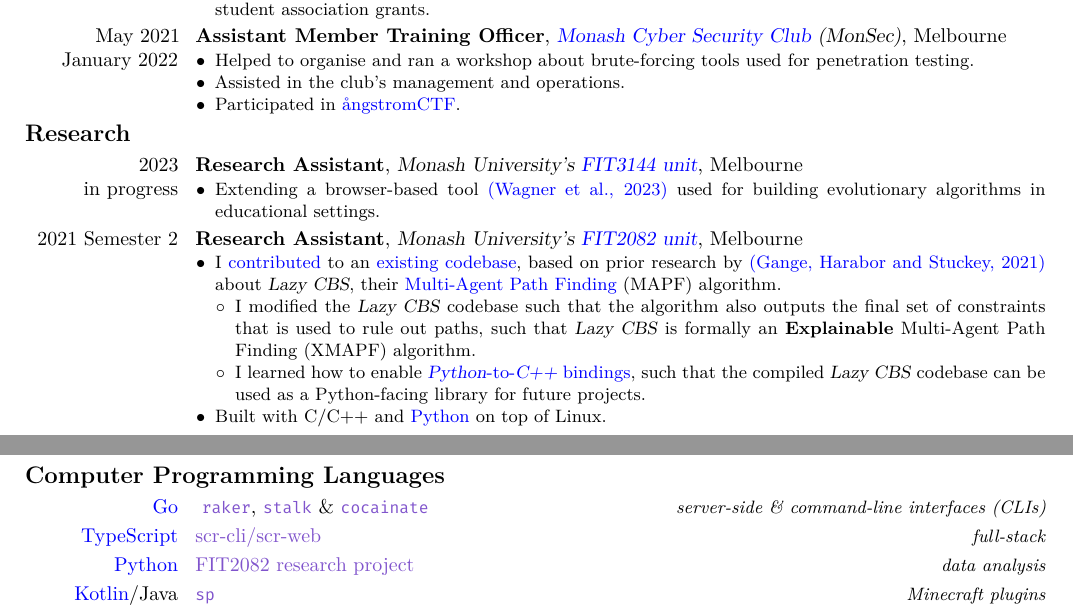
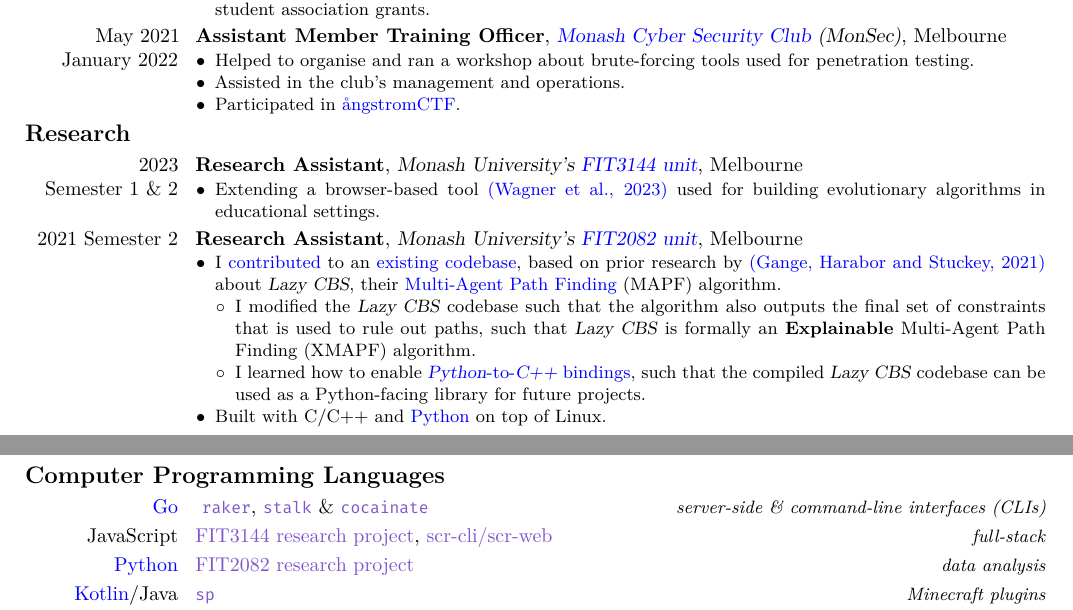
Before and after one commit to AppleGamer22/applegamer22.github.io, a LaTeX CV (cv.tex): two parts of pages 1 and 2 of 2, joined at a grey line, cut so that both start at the same text. Compiled offline with XeLaTeX.

Commit message:
cv typo correction

```diff
--- a/cv.tex
+++ b/cv.tex
@@ -106,7 +106,7 @@
 
 	\subsection{Research}%\label{sec:research}
 	\hypertarget{FIT3144}{
-		\cventry{2023 \\ in progress}{Research Assistant}{Monash University's \href{https://handbook.monash.edu/2023/units/FIT3144}{FIT3144 unit}}{Melbourne}{}{
+		\cventry{2023 \\ Semester 1 \& 2}{Research Assistant}{Monash University's \href{https://handbook.monash.edu/2023/units/FIT3144}{FIT3144 unit}}{Melbourne}{}{
 			\begin{itemize}
 				\item Extending a browser-based tool \href{https://arxiv.org/abs/2302.06277}{(Wagner et al., 2023)} used for building evolutionary algorithms in educational settings.
 			\end{itemize}
@@ -191,7 +191,7 @@
 		\hyperlink{stalk}{\texttt{stalk}} \&
 		\hyperlink{cocainate}{\texttt{cocainate}}
 	}{server-side \& command-line interfaces (CLIs)}
-	\cvitemwithcomment{\href{https://typescriptlang.org}{TypeScript}}{\hyperlink{scr}{scr-cli/scr-web}}{full-stack}
+	\cvitemwithcomment{JavaScript}{\hyperlink{FIT3144}{FIT3144 research project}, \hyperlink{scr}{scr-cli/scr-web}}{full-stack}
 	% \cvitemwithcomment{JavaScript}{}{client-side on web browsers}
 	\cvitemwithcomment{\href{https://python.org}{Python}}{\hyperlink{FIT2082}{FIT2082 research project}}{data analysis}
 	\cvitemwithcomment{\href{https://kotlinlang.org}{Kotlin}/Java}{\hyperlink{sp}{\texttt{sp}}}{Minecraft plugins}
```
Also changed, not shown: 1 other file.
